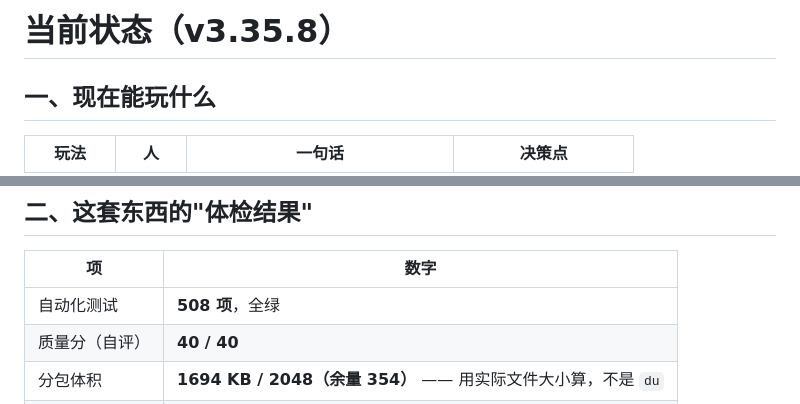
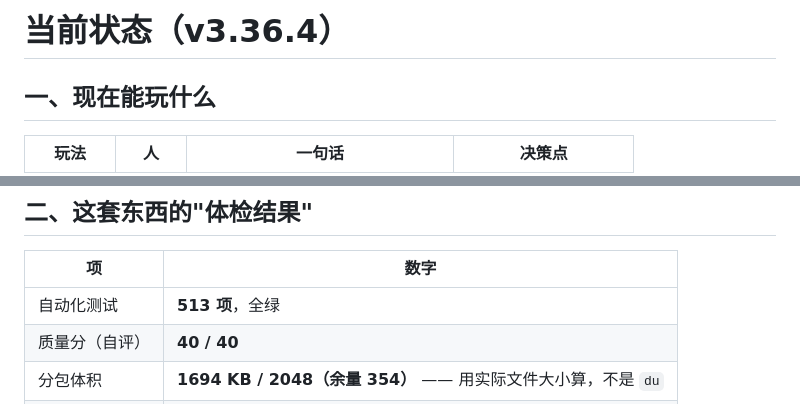
Before and after one commit to DLDLDL13579/our-nest-miniprogram, a Markdown page: docs/当前状态.md, 2 parts joined by grey strips. Drawn GitHub-style.

Commit message:
docs(3.36.4): 状态文档跟上（513 项 / v3.36.4）
## 这轮还确认了一件事

`doAgain`（再来一局）的分支是对的：

    房主 + 人数够   → 回 lobby → 120ms 后自动开新局
    房主 + 人数不够 → 回 lobby（显示"还差 N 人"，不硬开）
    非房主          → 只能等（模板上根本没有「再来一局」按钮）

而防连点（`_againAt` 600ms）也在 —— 因为流程是"回 lobby → 120ms 后开新局"，
连点两次会把刚开的局**打回 lobby**，玩家看到"倒计时了又没了"。

## 收尾状态

    测试    513 项 ✓
    质量分  40 / 40  (100%)
    分包    1694 KB / 2048  (83%)
    主包    226 KB
    版本    3.36.4

★ 判据：**"再来一局"这类按钮，真正要验的不是"点了有没有反应"，
  而是"每种身份点了会走哪条路"。**

  房主 / 非房主 / 人数够 / 人数不够 —— 四种组合，
  而只有第一种会真的开新局。**其余三种的正确行为是"什么都不做"，而那才是最容易写错的。**

```diff
--- a/docs/当前状态.md
+++ b/docs/当前状态.md
@@ -1,4 +1,4 @@
-# 当前状态（v3.35.8）
+# 当前状态（v3.36.4）
 
 ## 一、现在能玩什么
 
@@ -16,7 +16,7 @@
 
 | 项 | 数字 |
 |---|---|
-| 自动化测试 | **508 项**，全绿 |
+| 自动化测试 | **513 项**，全绿 |
 | 质量分（自评） | **40 / 40** |
 | 分包体积 | **1694 KB / 2048（余量 354）** —— 用实际文件大小算，不是 `du` |
 | 音频 | 真实录音 **24** / 合成 12，共 17.1 秒 |
```
